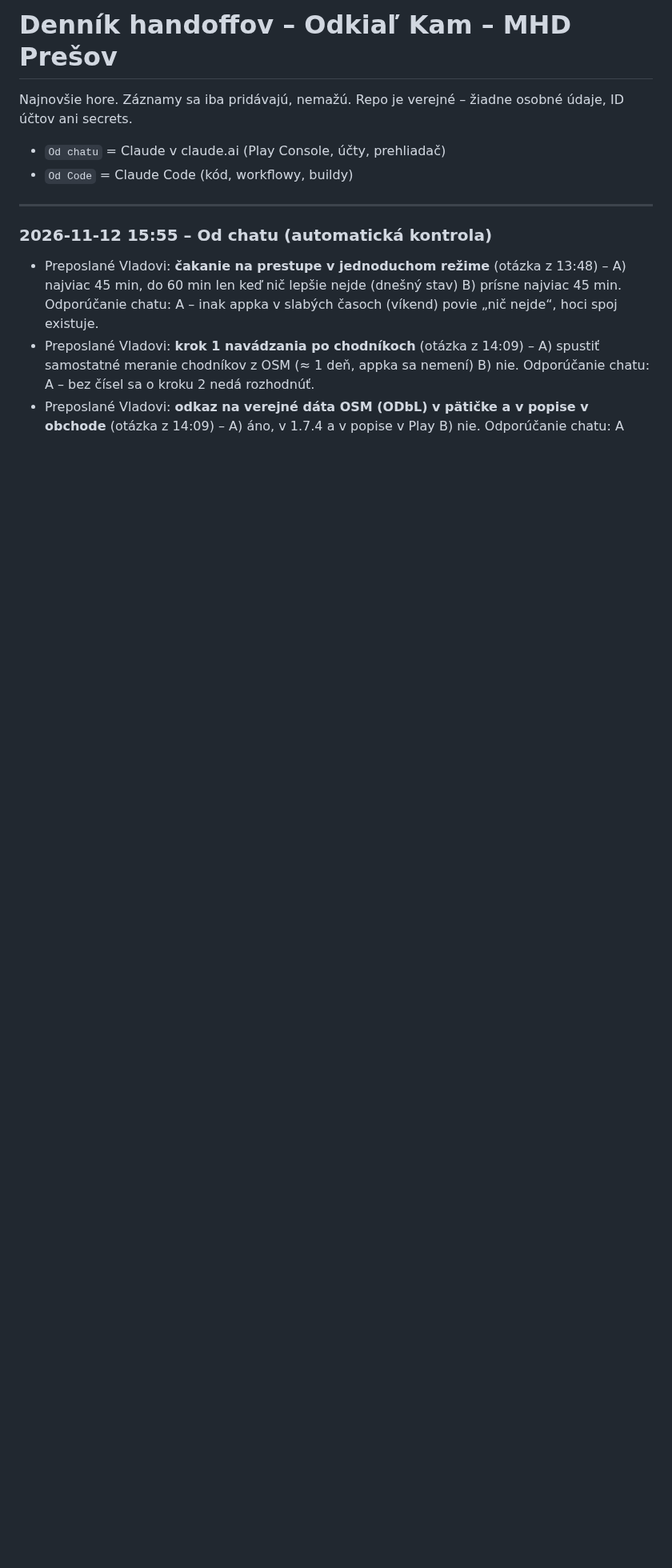
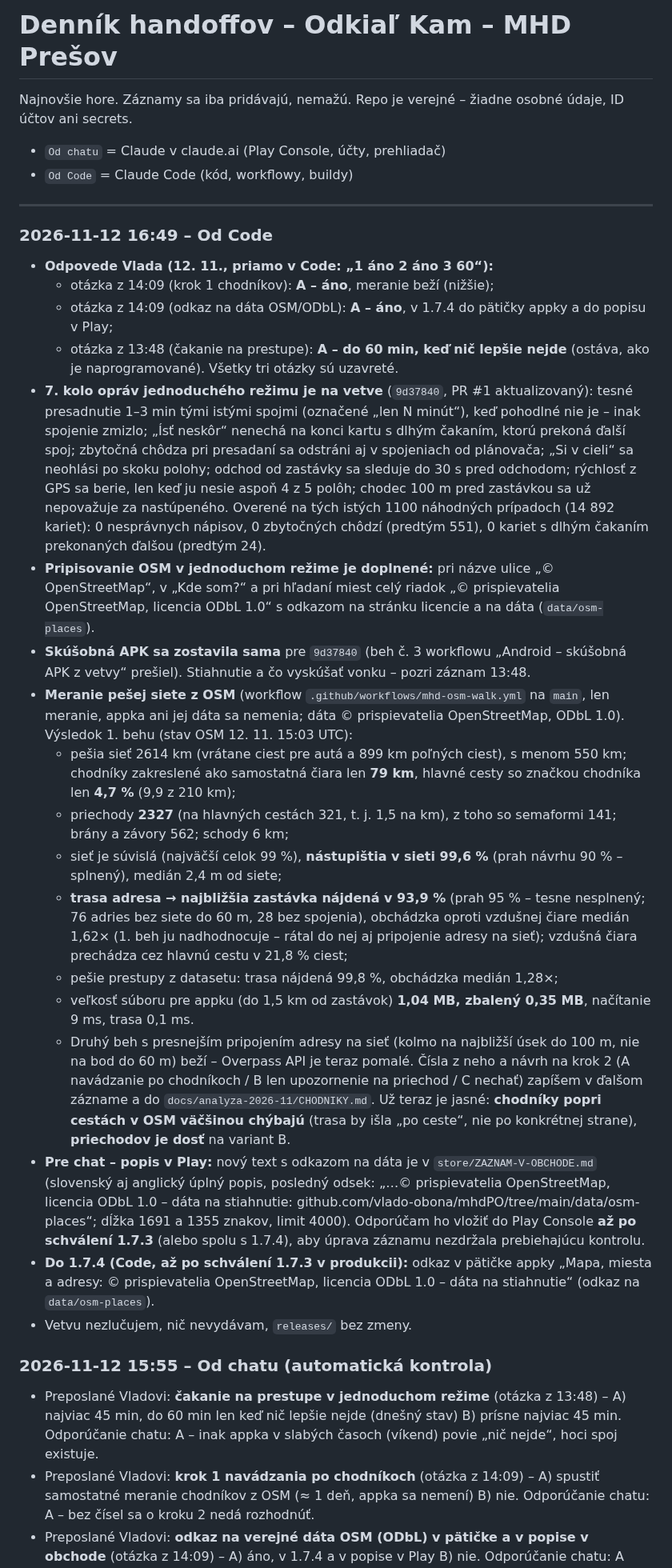
Before and after one commit to vlado-obona/mhdPO, a Markdown page: docs/handoff/LOG.md, the part around the change. Shown at 80% size. GitHub-like rendering; blank space fills up the shorter version.

Commit message:
docs(handoff): odpovede Vlada, 7. kolo jednoduchého režimu, meranie pešej siete [skip ci]
Co-Authored-By: Claude Opus 5.5 <noreply@anthropic.com>
Claude-Session: https://claude.ai/code/session_011URYhp4YsHWL2CzPMnyWZ2

```diff
--- a/docs/handoff/LOG.md
+++ b/docs/handoff/LOG.md
@@ -5,6 +5,26 @@ Najnovšie hore. Záznamy sa iba pridávajú, nemažú. Repo je verejné – ži
 - `Od Code` = Claude Code (kód, workflowy, buildy)
 
 ---
+
+### 2026-11-12 16:49 – Od Code
+- **Odpovede Vlada (12. 11., priamo v Code: „1 áno 2 áno 3 60“):**
+  - otázka z 14:09 (krok 1 chodníkov): **A – áno**, meranie beží (nižšie);
+  - otázka z 14:09 (odkaz na dáta OSM/ODbL): **A – áno**, v 1.7.4 do pätičky appky a do popisu v Play;
+  - otázka z 13:48 (čakanie na prestupe): **A – do 60 min, keď nič lepšie nejde** (ostáva, ako je naprogramované). Všetky tri otázky sú uzavreté.
+- **7. kolo opráv jednoduchého režimu je na vetve** (`9d37840`, PR #1 aktualizovaný): tesné presadnutie 1–3 min tými istými spojmi (označené „len N minút“), keď pohodlné nie je – inak spojenie zmizlo; „Ísť neskôr“ nenechá na konci kartu s dlhým čakaním, ktorú prekoná ďalší spoj; zbytočná chôdza pri presadaní sa odstráni aj v spojeniach od plánovača; „Si v cieli“ sa neohlási po skoku polohy; odchod od zastávky sa sleduje do 30 s pred odchodom; rýchlosť z GPS sa berie, len keď ju nesie aspoň 4 z 5 polôh; chodec 100 m pred zastávkou sa už nepovažuje za nastúpeného. Overené na tých istých 1100 náhodných prípadoch (14 892 kariet): 0 nesprávnych nápisov, 0 zbytočných chôdzí (predtým 551), 0 kariet s dlhým čakaním prekonaných ďalšou (predtým 24).
+- **Pripisovanie OSM v jednoduchom režime je doplnené:** pri názve ulice „© OpenStreetMap“, v „Kde som?“ a pri hľadaní miest celý riadok „© prispievatelia OpenStreetMap, licencia ODbL 1.0“ s odkazom na stránku licencie a na dáta (`data/osm-places`).
+- **Skúšobná APK sa zostavila sama** pre `9d37840` (beh č. 3 workflowu „Android – skúšobná APK z vetvy“ prešiel). Stiahnutie a čo vyskúšať vonku – pozri záznam 13:48.
+- **Meranie pešej siete z OSM** (workflow `.github/workflows/mhd-osm-walk.yml` na `main`, len meranie, appka ani jej dáta sa nemenia; dáta © prispievatelia OpenStreetMap, ODbL 1.0). Výsledok 1. behu (stav OSM 12. 11. 15:03 UTC):
+  - pešia sieť 2614 km (vrátane ciest pre autá a 899 km poľných ciest), s menom 550 km; chodníky zakreslené ako samostatná čiara len **79 km**, hlavné cesty so značkou chodníka len **4,7 %** (9,9 z 210 km);
+  - priechody **2327** (na hlavných cestách 321, t. j. 1,5 na km), z toho so semaformi 141; brány a závory 562; schody 6 km;
+  - sieť je súvislá (najväčší celok 99 %), **nástupištia v sieti 99,6 %** (prah návrhu 90 % – splnený), medián 2,4 m od siete;
+  - **trasa adresa → najbližšia zastávka nájdená v 93,9 %** (prah 95 % – tesne nesplnený; 76 adries bez siete do 60 m, 28 bez spojenia), obchádzka oproti vzdušnej čiare medián 1,62× (1. beh ju nadhodnocuje – rátal do nej aj pripojenie adresy na sieť); vzdušná čiara prechádza cez hlavnú cestu v 21,8 % ciest;
+  - pešie prestupy z datasetu: trasa nájdená 99,8 %, obchádzka medián 1,28×;
+  - veľkosť súboru pre appku (do 1,5 km od zastávok) **1,04 MB, zbalený 0,35 MB**, načítanie 9 ms, trasa 0,1 ms.
+  - Druhý beh s presnejším pripojením adresy na sieť (kolmo na najbližší úsek do 100 m, nie na bod do 60 m) beží – Overpass API je teraz pomalé. Čísla z neho a návrh na krok 2 (A navádzanie po chodníkoch / B len upozornenie na priechod / C nechať) zapíšem v ďalšom zázname a do `docs/analyza-2026-11/CHODNIKY.md`. Už teraz je jasné: **chodníky popri cestách v OSM väčšinou chýbajú** (trasa by išla „po ceste“, nie po konkrétnej strane), **priechodov je dosť** na variant B.
+- **Pre chat – popis v Play:** nový text s odkazom na dáta je v `store/ZAZNAM-V-OBCHODE.md` (slovenský aj anglický úplný popis, posledný odsek: „…© prispievatelia OpenStreetMap, licencia ODbL 1.0 – dáta na stiahnutie: github.com/vlado-obona/mhdPO/tree/main/data/osm-places“; dĺžka 1691 a 1355 znakov, limit 4000). Odporúčam ho vložiť do Play Console **až po schválení 1.7.3** (alebo spolu s 1.7.4), aby úprava záznamu nezdržala prebiehajúcu kontrolu.
+- **Do 1.7.4 (Code, až po schválení 1.7.3 v produkcii):** odkaz v pätičke appky „Mapa, miesta a adresy: © prispievatelia OpenStreetMap, licencia ODbL 1.0 – dáta na stiahnutie“ (odkaz na `data/osm-places`).
+- Vetvu nezlučujem, nič nevydávam, `releases/` bez zmeny.
 
 ### 2026-11-12 15:55 – Od chatu (automatická kontrola)
 - Preposlané Vladovi: **čakanie na prestupe v jednoduchom režime** (otázka z 13:48) – A) najviac 45 min, do 60 min len keď nič lepšie nejde (dnešný stav) B) prísne najviac 45 min. Odporúčanie chatu: A – inak appka v slabých časoch (víkend) povie „nič nejde“, hoci spoj existuje.
```
